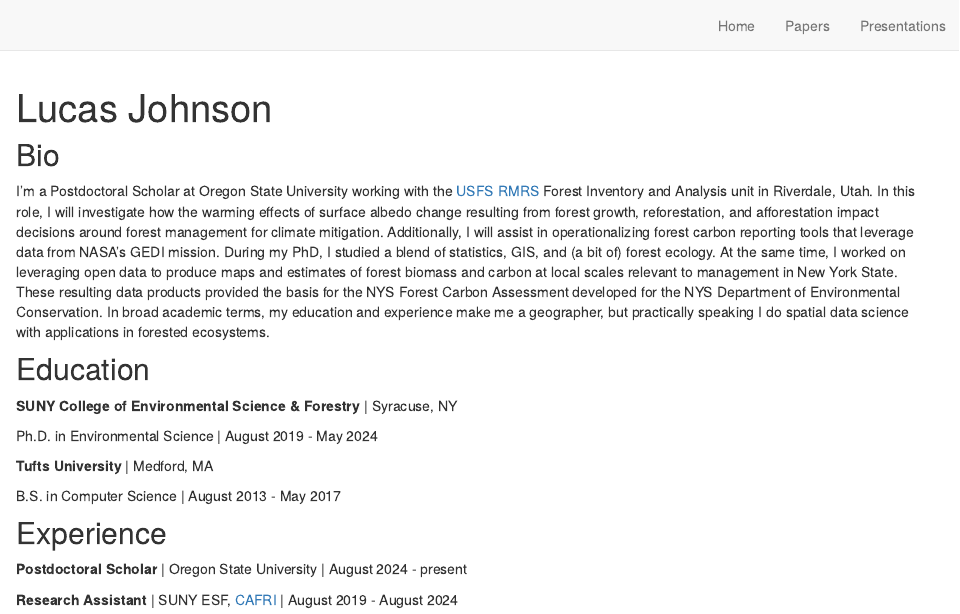
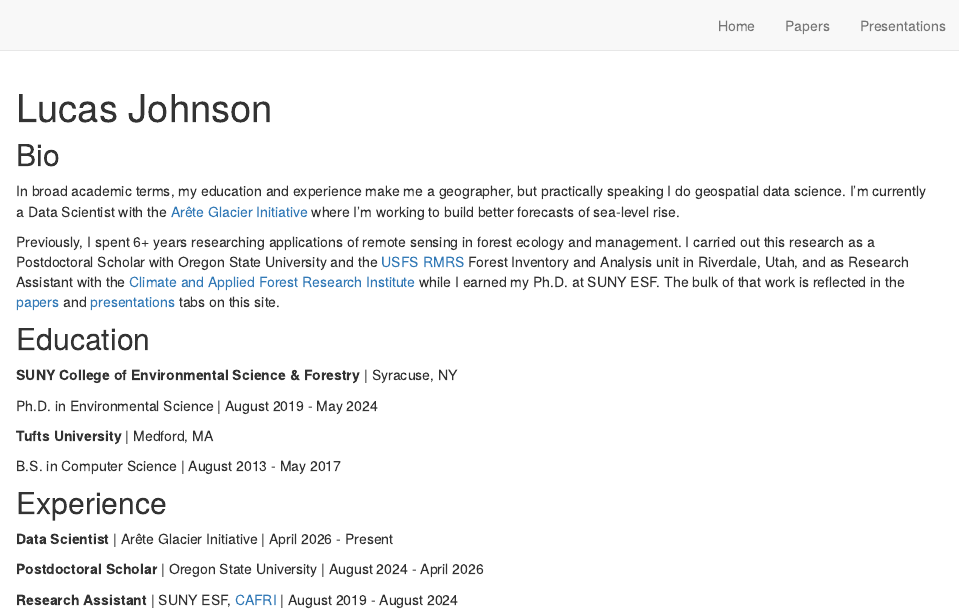
Before and after one commit to lucas-johnson/lucaskjohnson, an R Markdown document (index.Rmd): the page in a window 1100 px wide, from its top. Rendered offline with R 4.5, knitr and Pandoc, with nearby package versions; drawn as R Markdown's standard HTML page in place of the format the file asks for.

Commit message:
update website for new role

```diff
--- a/index.Rmd
+++ b/index.Rmd
@@ -18,10 +18,9 @@ site: distill::distill_website
 ---
 
 ## Bio
+In broad academic terms, my education and experience make me a geographer, but practically speaking I do geospatial data science. I'm currently a Data Scientist with the [Arête Glacier Initiative](https://www.areteglaciers.org/) where I'm working to build better forecasts of sea-level rise.
 
-
-I’m a Postdoctoral Scholar at Oregon State University working with the [USFS RMRS](https://research.fs.usda.gov/rmrs) Forest Inventory and Analysis unit in Riverdale, Utah. In this role, I will investigate how the warming effects of surface albedo change resulting from forest growth, reforestation, and afforestation impact decisions around forest management for climate mitigation. Additionally, I will assist in operationalizing forest carbon reporting tools that leverage data from NASA’s GEDI mission. During my PhD, I studied a blend of statistics, GIS, and (a bit of) forest ecology. At the same time, I worked on leveraging open data to produce maps and estimates of forest biomass and carbon at local scales relevant to management in New York State. These resulting data products provided the basis for the NYS Forest Carbon Assessment developed for the NYS Department of Environmental Conservation. In broad academic terms, my education and experience make me a geographer, but practically speaking I do spatial data science with applications in forested ecosystems.
-
+Previously, I spent 6+ years researching applications of remote sensing in forest ecology and management. I carried out this research as a Postdoctoral Scholar with Oregon State University and the [USFS RMRS](https://research.fs.usda.gov/rmrs) Forest Inventory and Analysis unit in Riverdale, Utah, and as Research Assistant with the [Climate and Applied Forest Research Institute](http://cafri-ny.org/) while I earned my Ph.D. at SUNY ESF. The bulk of that work is reflected in the [papers](papers.html) and [presentations](presentations.html) tabs on this site.
 
 ## Education
 
@@ -35,7 +34,9 @@ B.S. in Computer Science | August 2013 - May 2017
 
 ## Experience
 
-**Postdoctoral Scholar** | Oregon State University | August 2024 - present
+**Data Scientist** | Arête Glacier Initiative | April 2026 - Present
+
+**Postdoctoral Scholar** | Oregon State University | August 2024 - April 2026
 
 **Research Assistant** | SUNY ESF, [CAFRI](http://cafri-ny.org/) | August 2019 - August 2024
 
```
Also changed, not shown: 1 other file.
